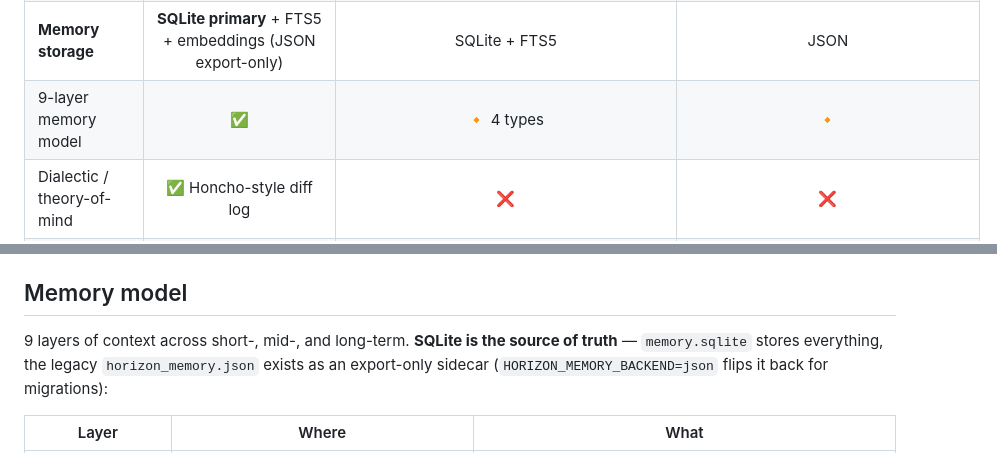
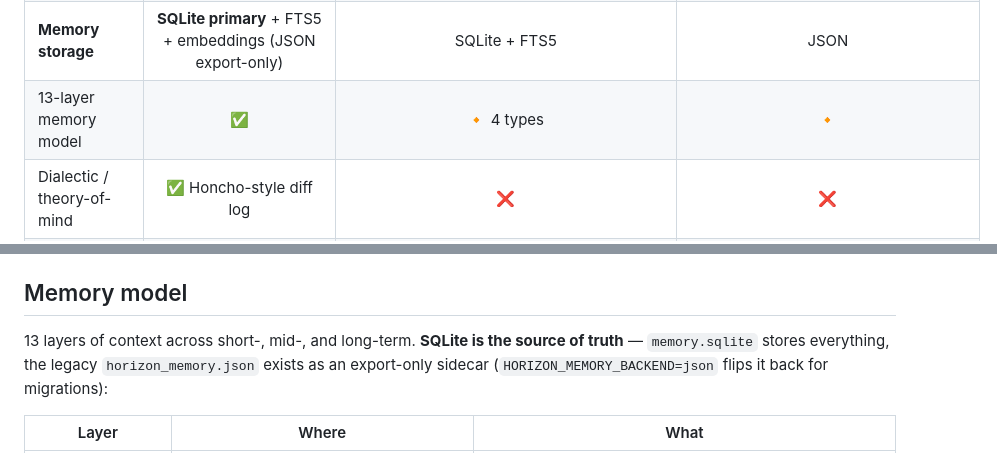
Before and after one commit to ErnestKostevich/horizon-genesis, a Markdown page: README.md, 2 parts joined by grey strips. GitHub-like rendering; folded sections open.

```diff
--- a/README.md
+++ b/README.md
@@ -247,7 +251,7 @@ support, macro recorder) while keeping the moat that's unique to Horizon
 | BYOK encrypted storage    | ✅ AES-256-GCM | ✅ | ✅ |
 | Local-first (Ollama)      | ✅ | ✅ | ✅ |
 | **Memory storage**        | **SQLite primary** + FTS5 + embeddings (JSON export-only) | SQLite + FTS5 | JSON |
-| 9-layer memory model      | ✅ | 🔸 4 types | 🔸 |
+| 13-layer memory model     | ✅ | 🔸 4 types | 🔸 |
 | Dialectic / theory-of-mind | ✅ Honcho-style diff log | ❌ | ❌ |
 | Workspace-bound memory    | ✅ `.horizon/memory.json` | ❌ | ❌ |
 | Semantic recall           | ✅ 256-dim | ✅ | 🔸 |
@@ -342,7 +346,7 @@ shell, expose to mobile via `horizon serve`.
 
 ## Memory model
 
-9 layers of context across short-, mid-, and long-term. **SQLite is the
+13 layers of context across short-, mid-, and long-term. **SQLite is the
 source of truth** — `memory.sqlite` stores everything, the legacy
 `horizon_memory.json` exists as an export-only sidecar (`HORIZON_MEMORY_BACKEND=json`
 flips it back for migrations):
```
Also changed, not shown: other parts of README.md (+11 -6 lines), docs/competitive-analysis.md (+42 -2 lines).
